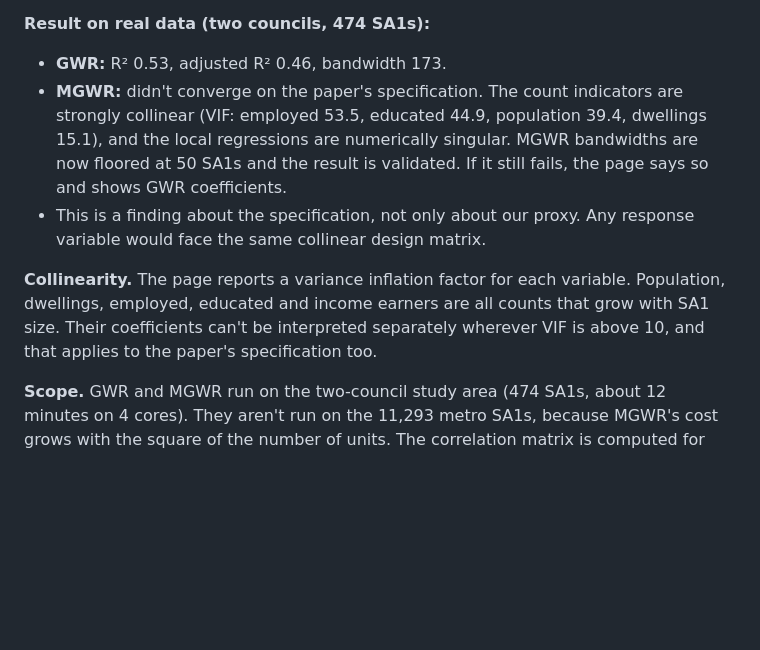
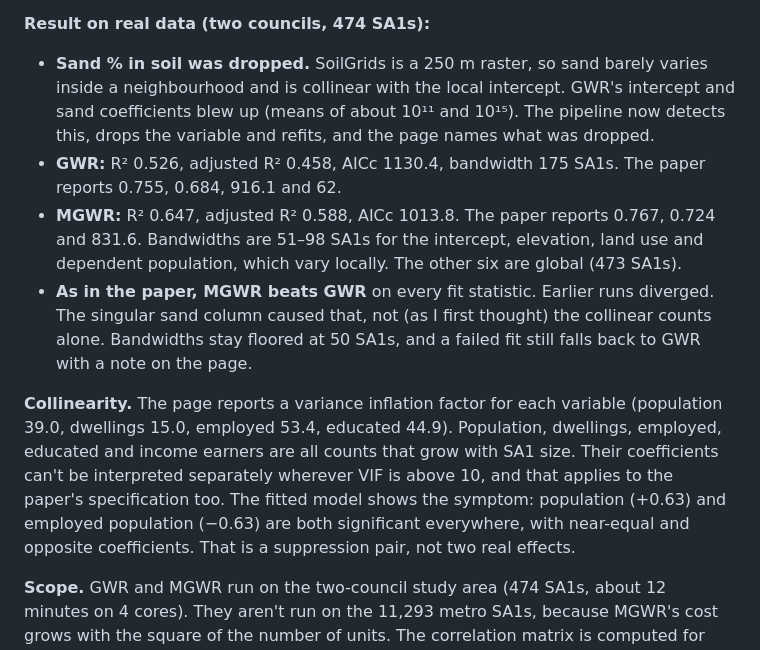
Before and after one commit to Yasharjamei/Melbourne_Flood, a Markdown page: README.md, the part around the change. Drawn GitHub-style; blank space fills up the shorter version.

Commit message:
Docs: real GWR/MGWR results after dropping locally constant sand
Co-Authored-By: Claude Opus 5.5 <noreply@anthropic.com>
Claude-Session: https://claude.ai/code/session_01BMucd6SurKg4tHuqfsnp8L

```diff
--- a/README.md
+++ b/README.md
@@ -243,11 +243,12 @@ This build follows 2.2.3, for two reasons:
 **The results aren't comparable with the paper's,** because the response is the overlay-share proxy, which is zero for most SA1s, instead of HEC-RAS depth. The page says so beside the table.
 
 **Result on real data (two councils, 474 SA1s):**
-- **GWR:** R² 0.53, adjusted R² 0.46, bandwidth 173.
-- **MGWR:** didn't converge on the paper's specification. The count indicators are strongly collinear (VIF: employed 53.5, educated 44.9, population 39.4, dwellings 15.1), and the local regressions are numerically singular. MGWR bandwidths are now floored at 50 SA1s and the result is validated. If it still fails, the page says so and shows GWR coefficients.
-- This is a finding about the specification, not only about our proxy. Any response variable would face the same collinear design matrix.
+- **Sand % in soil was dropped.** SoilGrids is a 250 m raster, so sand barely varies inside a neighbourhood and is collinear with the local intercept. GWR's intercept and sand coefficients blew up (means of about 10¹¹ and 10¹⁵). The pipeline now detects this, drops the variable and refits, and the page names what was dropped.
+- **GWR:** R² 0.526, adjusted R² 0.458, AICc 1130.4, bandwidth 175 SA1s. The paper reports 0.755, 0.684, 916.1 and 62.
+- **MGWR:** R² 0.647, adjusted R² 0.588, AICc 1013.8. The paper reports 0.767, 0.724 and 831.6. Bandwidths are 51–98 SA1s for the intercept, elevation, land use and dependent population, which vary locally. The other six are global (473 SA1s).
+- **As in the paper, MGWR beats GWR** on every fit statistic. Earlier runs diverged. The singular sand column caused that, not (as I first thought) the collinear counts alone. Bandwidths stay floored at 50 SA1s, and a failed fit still falls back to GWR with a note on the page.
 
-**Collinearity.** The page reports a variance inflation factor for each variable. Population, dwellings, employed, educated and income earners are all counts that grow with SA1 size. Their coefficients can't be interpreted separately wherever VIF is above 10, and that applies to the paper's specification too.
+**Collinearity.** The page reports a variance inflation factor for each variable (population 39.0, dwellings 15.0, employed 53.4, educated 44.9). Population, dwellings, employed, educated and income earners are all counts that grow with SA1 size. Their coefficients can't be interpreted separately wherever VIF is above 10, and that applies to the paper's specification too. The fitted model shows the symptom: population (+0.63) and employed population (−0.63) are both significant everywhere, with near-equal and opposite coefficients. That is a suppression pair, not two real effects.
 
 **Scope.** GWR and MGWR run on the two-council study area (474 SA1s, about 12 minutes on 4 cores). They aren't run on the 11,293 metro SA1s, because MGWR's cost grows with the square of the number of units. The correlation matrix is computed for both pages.
 
```
Also changed, not shown: CHANGELOG.md (+1 -1 lines), docs/PROJECT_LOG.md (+10 -1 lines).
